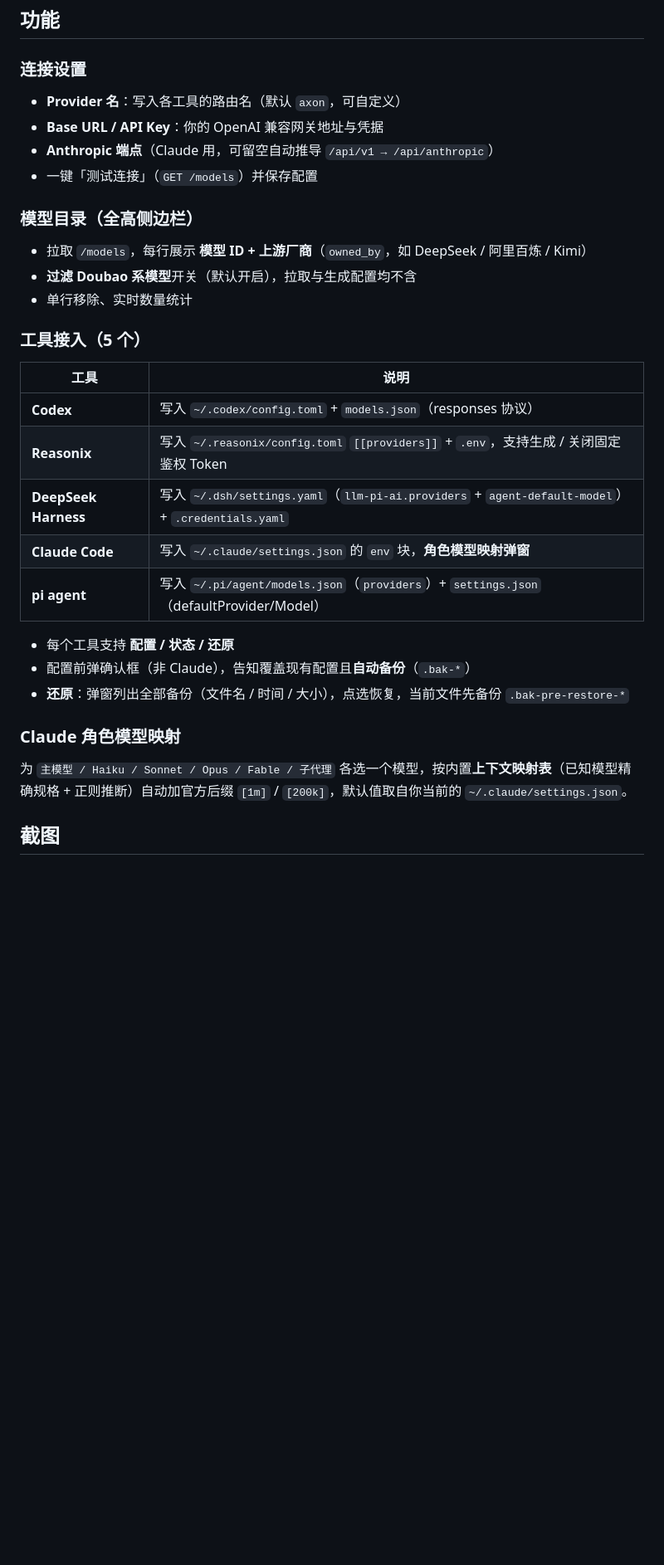
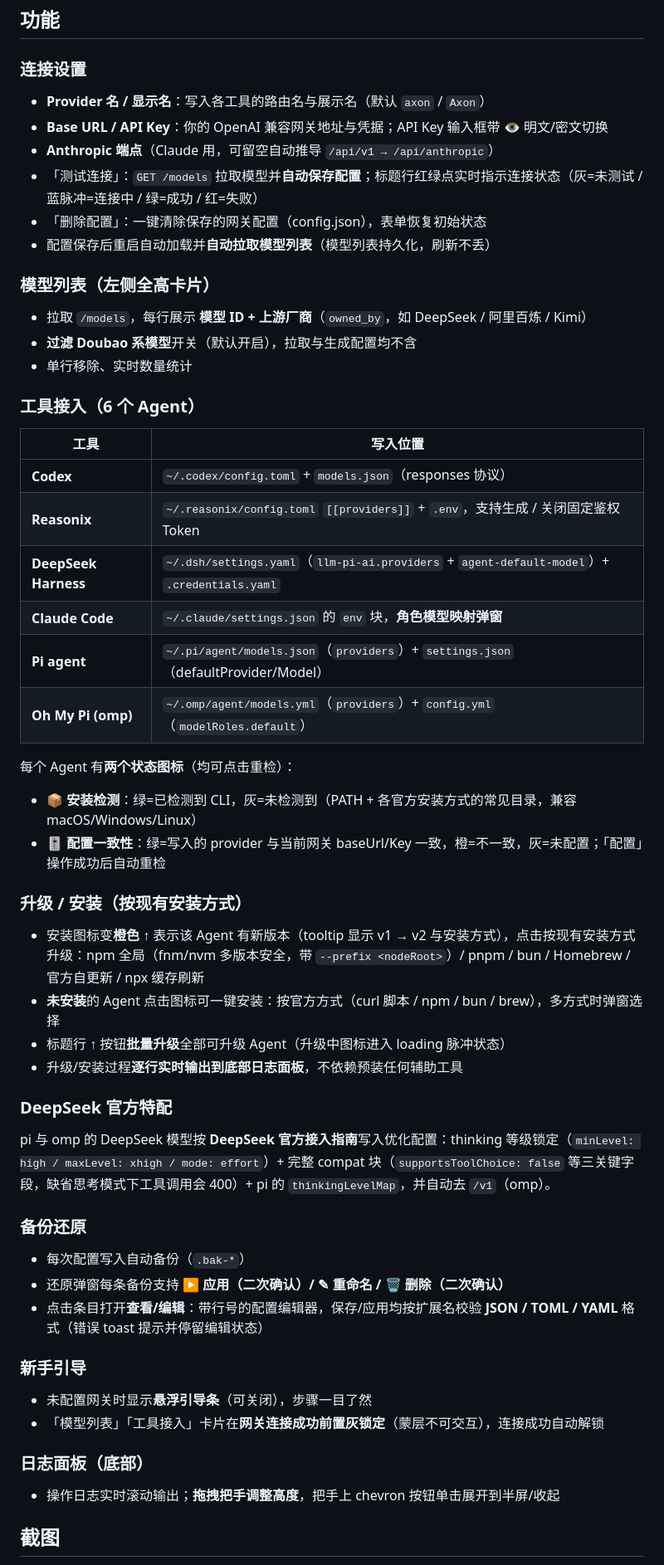
Before and after one commit to dncore/axon-llm-dispenser, a Markdown page: README.md, the part around one of its changes. Shown at 83% size. Rendered like a GitHub page; blank space fills up the shorter version.

```diff
--- a/README.md
+++ b/README.md
@@ -17,31 +17,61 @@
 ## 功能
 
 ### 连接设置
-- **Provider 名**：写入各工具的路由名（默认 `axon`，可自定义）
-- **Base URL / API Key**：你的 OpenAI 兼容网关地址与凭据
+
+- **Provider 名 / 显示名**：写入各工具的路由名与展示名（默认 `axon` / `Axon`）
+- **Base URL / API Key**：你的 OpenAI 兼容网关地址与凭据；API Key 输入框带 👁 明文/密文切换
 - **Anthropic 端点**（Claude 用，可留空自动推导 `/api/v1 → /api/anthropic`）
-- 一键「测试连接」（`GET /models`）并保存配置
+- 「测试连接」：`GET /models` 拉取模型并**自动保存配置**；标题行红绿点实时指示连接状态（灰=未测试 / 蓝脉冲=连接中 / 绿=成功 / 红=失败）
+- 「删除配置」：一键清除保存的网关配置（config.json），表单恢复初始状态
+- 配置保存后重启自动加载并**自动拉取模型列表**（模型列表持久化，刷新不丢）
 
-### 模型目录（全高侧边栏）
+### 模型列表（左侧全高卡片）
+
 - 拉取 `/models`，每行展示 **模型 ID + 上游厂商**（`owned_by`，如 DeepSeek / 阿里百炼 / Kimi）
 - **过滤 Doubao 系模型**开关（默认开启），拉取与生成配置均不含
 - 单行移除、实时数量统计
 
-### 工具接入（5 个）
-| 工具 | 说明 |
+### 工具接入（6 个 Agent）
+
+| 工具 | 写入位置 |
 |------|------|
-| **Codex** | 写入 `~/.codex/config.toml` + `models.json`（responses 协议） |
-| **Reasonix** | 写入 `~/.reasonix/config.toml` `[[providers]]` + `.env`，支持生成 / 关闭固定鉴权 Token |
-| **DeepSeek Harness** | 写入 `~/.dsh/settings.yaml`（`llm-pi-ai.providers` + `agent-default-model`）+ `.credentials.yaml` |
-| **Claude Code** | 写入 `~/.claude/settings.json` 的 `env` 块，**角色模型映射弹窗** |
-| **pi agent** | 写入 `~/.pi/agent/models.json`（`providers`）+ `settings.json`（defaultProvider/Model） |
+| **Codex** | `~/.codex/config.toml` + `models.json`（responses 协议） |
+| **Reasonix** | `~/.reasonix/config.toml` `[[providers]]` + `.env`，支持生成 / 关闭固定鉴权 Token |
+| **DeepSeek Harness** | `~/.dsh/settings.yaml`（`llm-pi-ai.providers` + `agent-default-model`）+ `.credentials.yaml` |
+| **Claude Code** | `~/.claude/settings.json` 的 `env` 块，**角色模型映射弹窗** |
+| **Pi agent** | `~/.pi/agent/models.json`（`providers`）+ `settings.json`（defaultProvider/Model） |
+| **Oh My Pi (omp)** | `~/.omp/agent/models.yml`（`providers`）+ `config.yml`（`modelRoles.default`） |
 
-- 每个工具支持 **配置 / 状态 / 还原**
-- 配置前弹确认框（非 Claude），告知覆盖现有配置且**自动备份**（`.bak-*`）
-- **还原**：弹窗列出全部备份（文件名 / 时间 / 大小），点选恢复，当前文件先备份 `.bak-pre-restore-*`
+每个 Agent 有**两个状态图标**（均可点击重检）：
 
-### Claude 角色模型映射
-为 `主模型 / Haiku / Sonnet / Opus / Fable / 子代理` 各选一个模型，按内置**上下文映射表**（已知模型精确规格 + 正则推断）自动加官方后缀 `[1m]` / `[200k]`，默认值取自你当前的 `~/.claude/settings.json`。
+- 📦 **安装检测**：绿=已检测到 CLI，灰=未检测到（PATH + 各官方安装方式的常见目录，兼容 macOS/Windows/Linux）
+- 🎚 **配置一致性**：绿=写入的 provider 与当前网关 baseUrl/Key 一致，橙=不一致，灰=未配置；「配置」操作成功后自动重检
+
+### 升级 / 安装（按现有安装方式）
+
+- 安装图标变**橙色 ↑** 表示该 Agent 有新版本（tooltip 显示 v1 → v2 与安装方式），点击按现有安装方式升级：npm 全局（fnm/nvm 多版本安全，带 `--prefix <nodeRoot>`）/ pnpm / bun / Homebrew / 官方自更新 / npx 缓存刷新
+- **未安装**的 Agent 点击图标可一键安装：按官方方式（curl 脚本 / npm / bun / brew），多方式时弹窗选择
+- 标题行 ↑ 按钮**批量升级**全部可升级 Agent（升级中图标进入 loading 脉冲状态）
+- 升级/安装过程**逐行实时输出到底部日志面板**，不依赖预装任何辅助工具
+
+### DeepSeek 官方特配
+
+pi 与 omp 的 DeepSeek 模型按 **DeepSeek 官方接入指南**写入优化配置：thinking 等级锁定（`minLevel: high / maxLevel: xhigh / mode: effort`）+ 完整 compat 块（`supportsToolChoice: false` 等三关键字段，缺省思考模式下工具调用会 400）+ pi 的 `thinkingLevelMap`，并自动去 `/v1`（omp）。
+
+### 备份还原
+
+- 每次配置写入自动备份（`.bak-*`）
+- 还原弹窗每条备份支持 **▶ 应用（二次确认）/ ✎ 重命名 / 🗑 删除（二次确认）**
+- 点击条目打开**查看/编辑**：带行号的配置编辑器，保存/应用均按扩展名校验 **JSON / TOML / YAML** 格式（错误 toast 提示并停留编辑状态）
+
+### 新手引导
+
+- 未配置网关时显示**悬浮引导条**（可关闭），步骤一目了然
+- 「模型列表」「工具接入」卡片在**网关连接成功前置灰锁定**（蒙层不可交互），连接成功自动解锁
+
+### 日志面板（底部）
+
+- 操作日志实时滚动输出；**拖拽把手调整高度**，把手上 chevron 按钮单击展开到半屏/收起
 
 ## 截图
 
```
Also changed, not shown: other parts of README.md (+15 -9 lines), docs/screenshots/claude-mapping.png, docs/screenshots/confirm.png, docs/screenshots/install-methods.png (added), docs/screenshots/main.png, docs/screenshots/restore.png, 7 other files.
